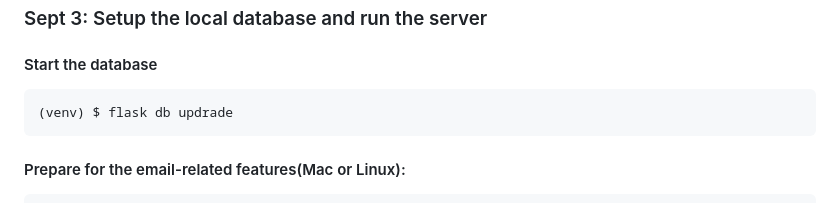
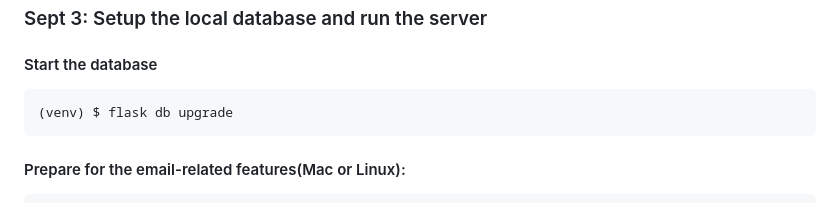
Before and after one commit to yunho7687/quest-quay, a Markdown page: README.md, the part around the change. Rendered like a GitHub page.

Commit message:
Fix typo in flask db upgrade command

````diff
--- a/README.md
+++ b/README.md
@@ -64,7 +64,7 @@ venv/Scripts/Activate.ps1
 ### Sept 3: Setup the local database and run the server
 #### Start the database
 ```bash
-(venv) $ flask db updrade
+(venv) $ flask db upgrade
 ```
 #### Prepare for the email-related features(Mac or Linux):
 ``` bash
````
